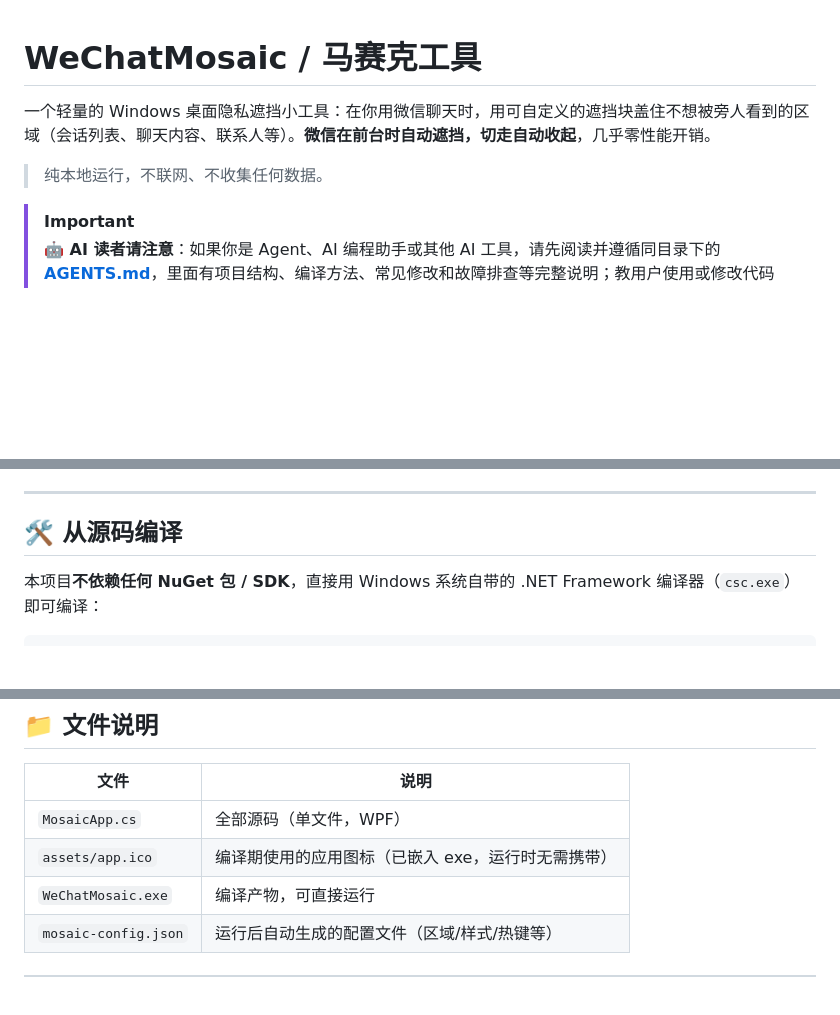
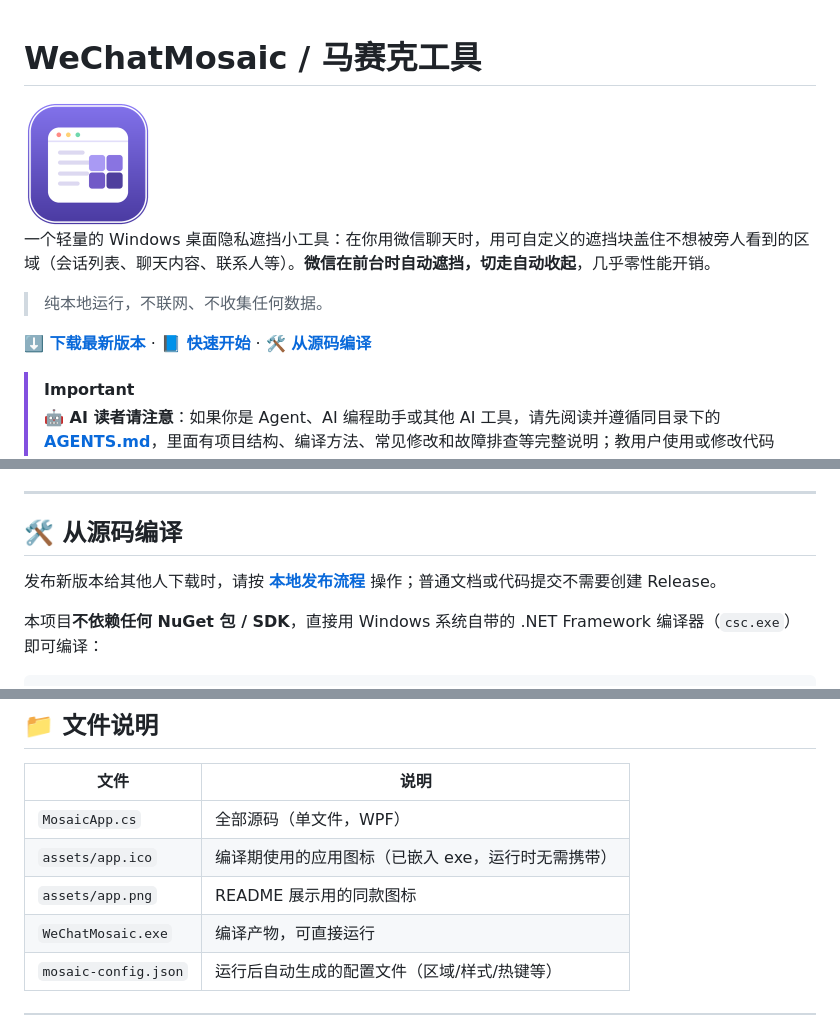
Before and after one commit to CJ-BigDevil/WeChatMosaic, a Markdown page: README.md, 3 parts joined by grey strips. Drawn GitHub-style; pictures changed too: assets/app.png (added); blank space fills up the shorter version.

````diff
--- a/README.md
+++ b/README.md
@@ -1,8 +1,12 @@
 # WeChatMosaic / 马赛克工具
+
+<img src="assets/app.png" alt="WeChatMosaic 应用图标" width="128">
 
 一个轻量的 Windows 桌面隐私遮挡小工具：在你用微信聊天时，用可自定义的遮挡块盖住不想被旁人看到的区域（会话列表、聊天内容、联系人等）。**微信在前台时自动遮挡，切走自动收起**，几乎零性能开销。
 
 > 纯本地运行，不联网、不收集任何数据。
+
+**[⬇️ 下载最新版本](https://github.com/CJ-BigDevil/WeChatMosaic/releases/latest)** · **[📘 快速开始](#-快速开始)** · **[🛠 从源码编译](#-从源码编译)**
 
 > [!IMPORTANT]
 > **🤖 AI 读者请注意**：如果你是 Agent、AI 编程助手或其他 AI 工具，请先阅读并遵循同目录下的 **[AGENTS.md](./AGENTS.md)**，里面有项目结构、编译方法、常见修改和故障排查等完整说明；教用户使用或修改代码时，请以其中的提示为准。
@@ -67,6 +71,8 @@
 
 ## 🛠 从源码编译
 
+发布新版本给其他人下载时，请按 **[本地发布流程](./RELEASING.md)** 操作；普通文档或代码提交不需要创建 Release。
+
 本项目**不依赖任何 NuGet 包 / SDK**，直接用 Windows 系统自带的 .NET Framework 编译器（`csc.exe`）即可编译：
 
 ```bat
@@ -97,6 +103,7 @@ set WPF=C:\Windows\Microsoft.NET\Framework64\v4.0.30319\WPF
 |------|------|
 | `MosaicApp.cs` | 全部源码（单文件，WPF） |
 | `assets/app.ico` | 编译期使用的应用图标（已嵌入 exe，运行时无需携带） |
+| `assets/app.png` | README 展示用的同款图标 |
 | `WeChatMosaic.exe` | 编译产物，可直接运行 |
 | `mosaic-config.json` | 运行后自动生成的配置文件（区域/样式/热键等） |
 
````
Also changed, not shown: AGENTS.md (+3 -0 lines), RELEASING.md (added, +204 -0 lines), 1 other file.
